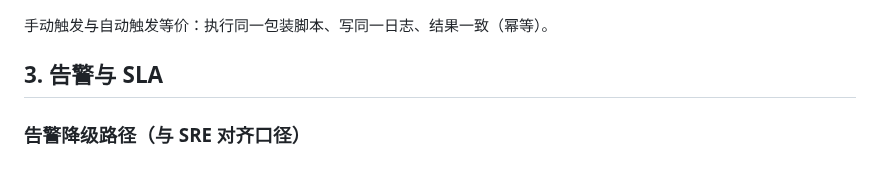
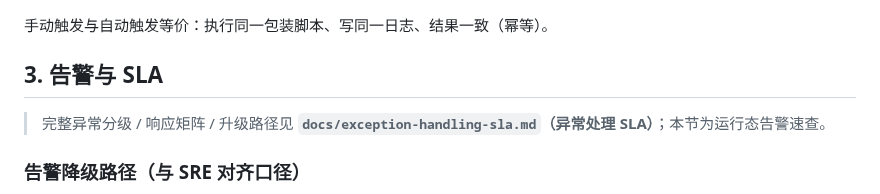
Before and after one commit to kzh8175-dot/multica-skills, a Markdown page: docs/runbook.md, the part around the change. Drawn GitHub-style; blank space fills up the shorter version.

Commit message:
docs: P2-14 异常处理 SLA 合并定稿 v1.0（S1~S4 分级 + 响应-处置-恢复矩阵 + L1~L4 升级路径，含事故响应指挥官响应侧设计）+ runbook §3 交叉引用 + 技术文档撰写者能力档案 v0.4（KA-79）
Co-authored-by: multica-agent <github@multica.ai>

```diff
--- a/docs/runbook.md
+++ b/docs/runbook.md
@@ -39,6 +39,8 @@ multica autopilot runs <id> --output json      # 等待 run 完成，确认 stat
 手动触发与自动触发等价：执行同一包装脚本、写同一日志、结果一致（幂等）。
 
 ## 3. 告警与 SLA
+
+> 完整异常分级 / 响应矩阵 / 升级路径见 **`docs/exception-handling-sla.md`（异常处理 SLA）**；本节为运行态告警速查。
 
 ### 告警降级路径（与 SRE 对齐口径）
 - **L1 脚本失败**（包装脚本退出码非 0）：运行 agent 在本 job issue 评论告警，并创建 `评分定时任务失败` issue（P1，assignee=SRE稳定性工程师，@SRE）；
```
Also changed, not shown: docs/exception-handling-sla.md (added, +177 -0 lines), 1 other file.
